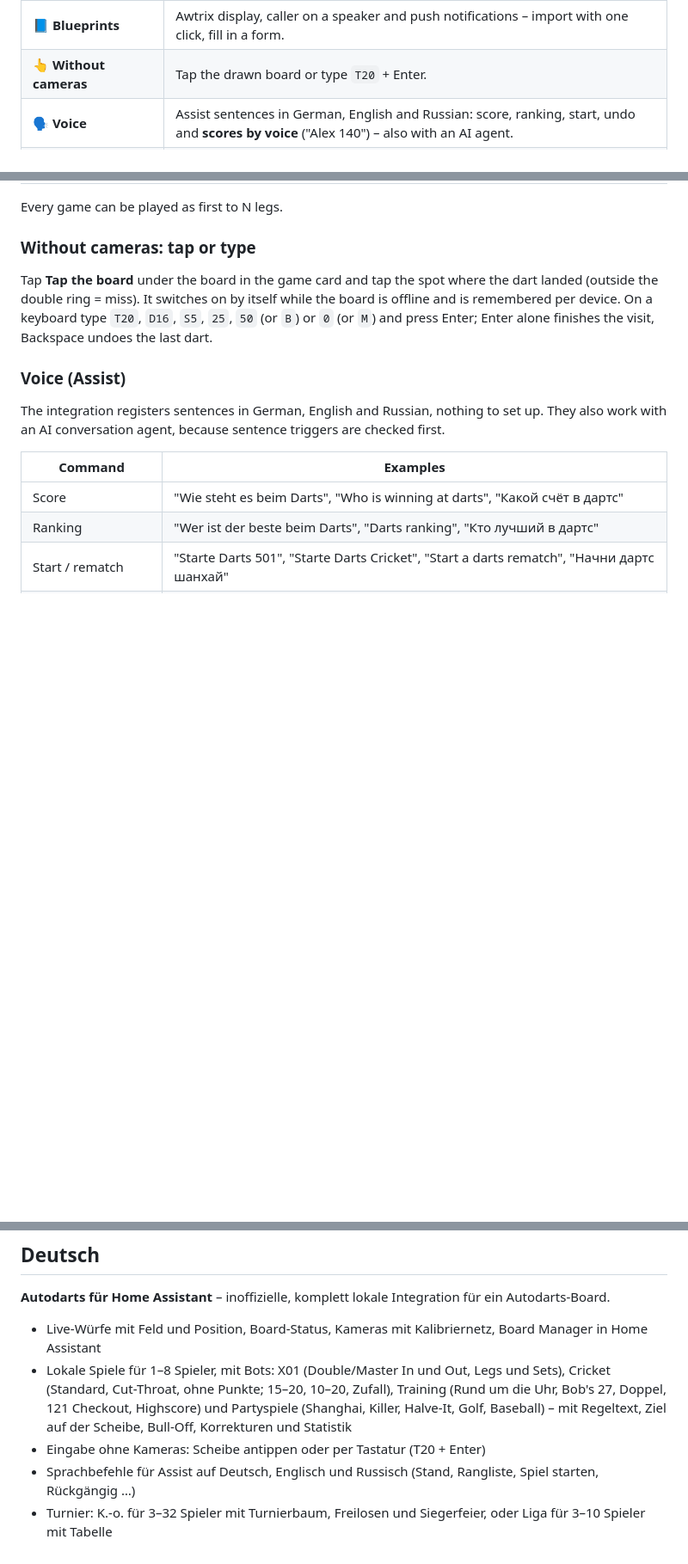
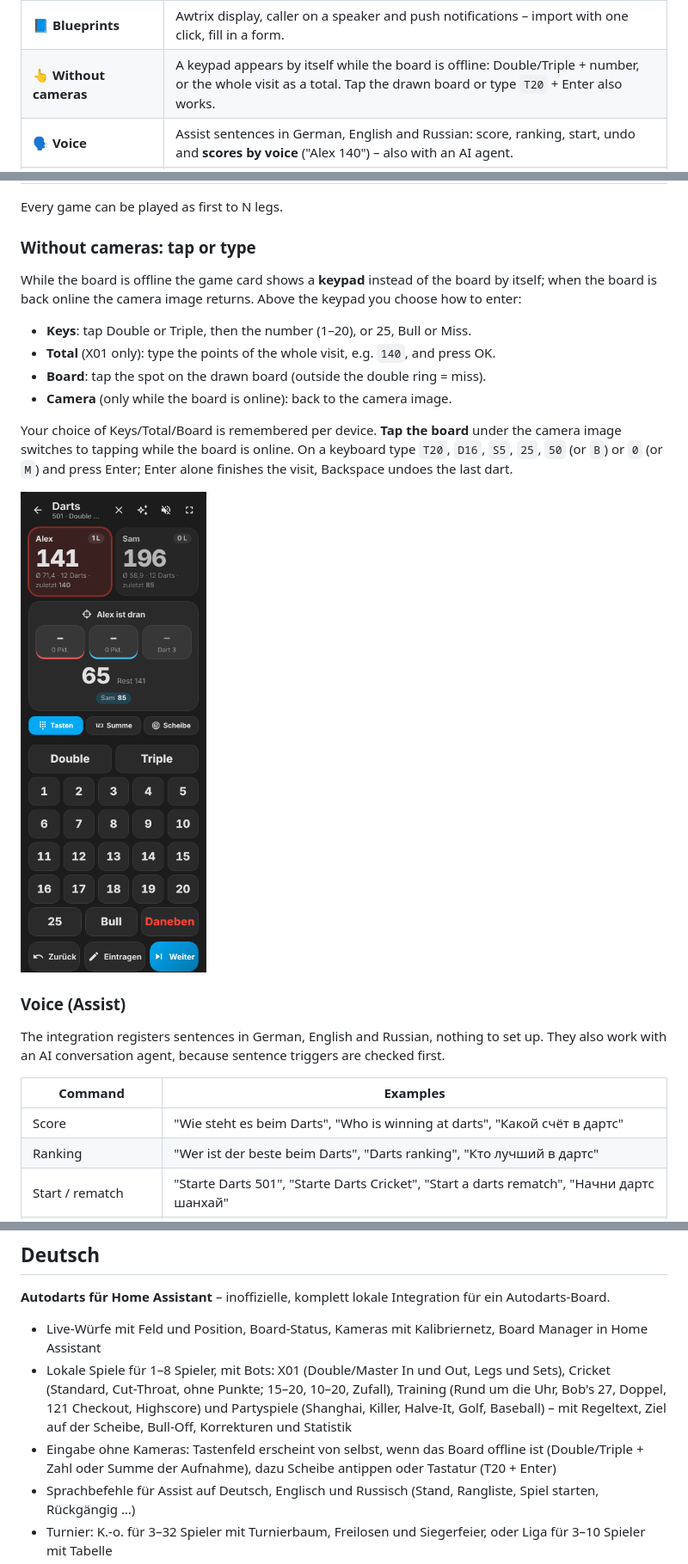
Before and after one commit to Wadim-dev/Autodarts_ha, a Markdown page: README.md, 3 parts joined by grey strips. Shown at 86% size. Drawn GitHub-style; pictures changed too: docs/images/keypad.png (added); blank space fills up the shorter version.

Commit message:
1.17.0: keypad in the game card while the board is offline
Co-Authored-By: Claude Opus 5.5 <noreply@anthropic.com>
Claude-Session: https://claude.ai/code/session_015s6FHMz7o3ZoDDgXQvdmwS

```diff
--- a/README.md
+++ b/README.md
@@ -65,7 +65,7 @@
 | ✨ **Effects** | Realistic one-shot animations for 180, bust, checkout, nine-darter, Shanghai, champion … switchable per device. |
 | 💡 **Light effects** | 18 effects – blink, flash, pulse, heartbeat, strobe, fade out, two colours, rainbow, rainbow wave, confetti, chaser, sparkle, police, fire, thunderstorm, WLED effects and presets – on a 180, bust, checkout, leg won … – set up by click in a card, lights return to how they were. |
 | 📘 **Blueprints** | Awtrix display, caller on a speaker and push notifications – import with one click, fill in a form. |
-| 👆 **Without cameras** | Tap the drawn board or type `T20` + Enter. |
+| 👆 **Without cameras** | A keypad appears by itself while the board is offline: Double/Triple + number, or the whole visit as a total. Tap the drawn board or type `T20` + Enter also works. |
 | 🗣️ **Voice** | Assist sentences in German, English and Russian: score, ranking, start, undo and **scores by voice** ("Alex 140") – also with an AI agent. |
 | 📷 **Cameras** | All three board cameras, detection image and live image, with the calibration grid drawn over the camera images. |
 | 🛠️ **Board Manager in HA** | Start/stop detection, reset, calibrate, restart, camera resolution / frame rate / standby, board software updates. |
@@ -301,7 +301,16 @@ Every game can be played as first to N legs.
 
 ### Without cameras: tap or type
 
-Tap **Tap the board** under the board in the game card and tap the spot where the dart landed (outside the double ring = miss). It switches on by itself while the board is offline and is remembered per device. On a keyboard type `T20`, `D16`, `S5`, `25`, `50` (or `B`) or `0` (or `M`) and press Enter; Enter alone finishes the visit, Backspace undoes the last dart.
+While the board is offline the game card shows a **keypad** instead of the board by itself; when the board is back online the camera image returns. Above the keypad you choose how to enter:
+
+- **Keys**: tap Double or Triple, then the number (1–20), or 25, Bull or Miss.
+- **Total** (X01 only): type the points of the whole visit, e.g. `140`, and press OK.
+- **Board**: tap the spot on the drawn board (outside the double ring = miss).
+- **Camera** (only while the board is online): back to the camera image.
+
+Your choice of Keys/Total/Board is remembered per device. **Tap the board** under the camera image switches to tapping while the board is online. On a keyboard type `T20`, `D16`, `S5`, `25`, `50` (or `B`) or `0` (or `M`) and press Enter; Enter alone finishes the visit, Backspace undoes the last dart.
+
+![Keypad](docs/images/keypad.png)
 
 ### Voice (Assist)
 
@@ -587,7 +596,7 @@ Private project, no outside contributions. The code follows the rules of the Hom
 
 - Live-Würfe mit Feld und Position, Board-Status, Kameras mit Kalibriernetz, Board Manager in Home Assistant
 - Lokale Spiele für 1–8 Spieler, mit Bots: X01 (Double/Master In und Out, Legs und Sets), Cricket (Standard, Cut-Throat, ohne Punkte; 15–20, 10–20, Zufall), Training (Rund um die Uhr, Bob's 27, Doppel, 121 Checkout, Highscore) und Partyspiele (Shanghai, Killer, Halve-It, Golf, Baseball) – mit Regeltext, Ziel auf der Scheibe, Bull-Off, Korrekturen und Statistik
-- Eingabe ohne Kameras: Scheibe antippen oder per Tastatur (T20 + Enter)
+- Eingabe ohne Kameras: Tastenfeld erscheint von selbst, wenn das Board offline ist (Double/Triple + Zahl oder Summe der Aufnahme), dazu Scheibe antippen oder Tastatur (T20 + Enter)
 - Sprachbefehle für Assist auf Deutsch, Englisch und Russisch (Stand, Rangliste, Spiel starten, Rückgängig …)
 - Turnier: K.-o. für 3–32 Spieler mit Turnierbaum, Freilosen und Siegerfeier, oder Liga für 3–10 Spieler mit Tabelle
 - Ansager über die Lautsprecher: Punkte, „du brauchst …“, Game shot, Besonderes und Einlaufmusik je Spieler; eigene Sound-Packs per Hochladen (Medien → autodarts → caller), was fehlt, spricht die Stimme
```
Also changed, not shown: CHANGELOG.md (+7 -0 lines), 2 other files.
